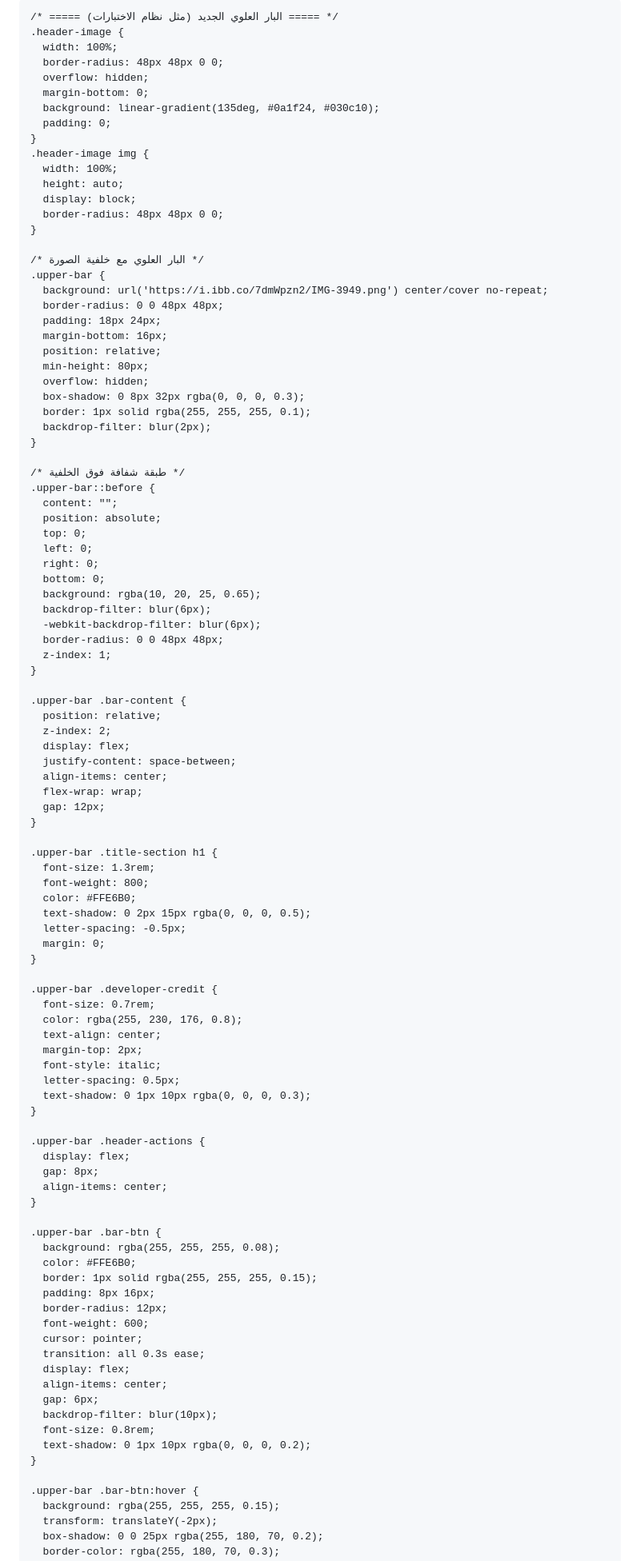
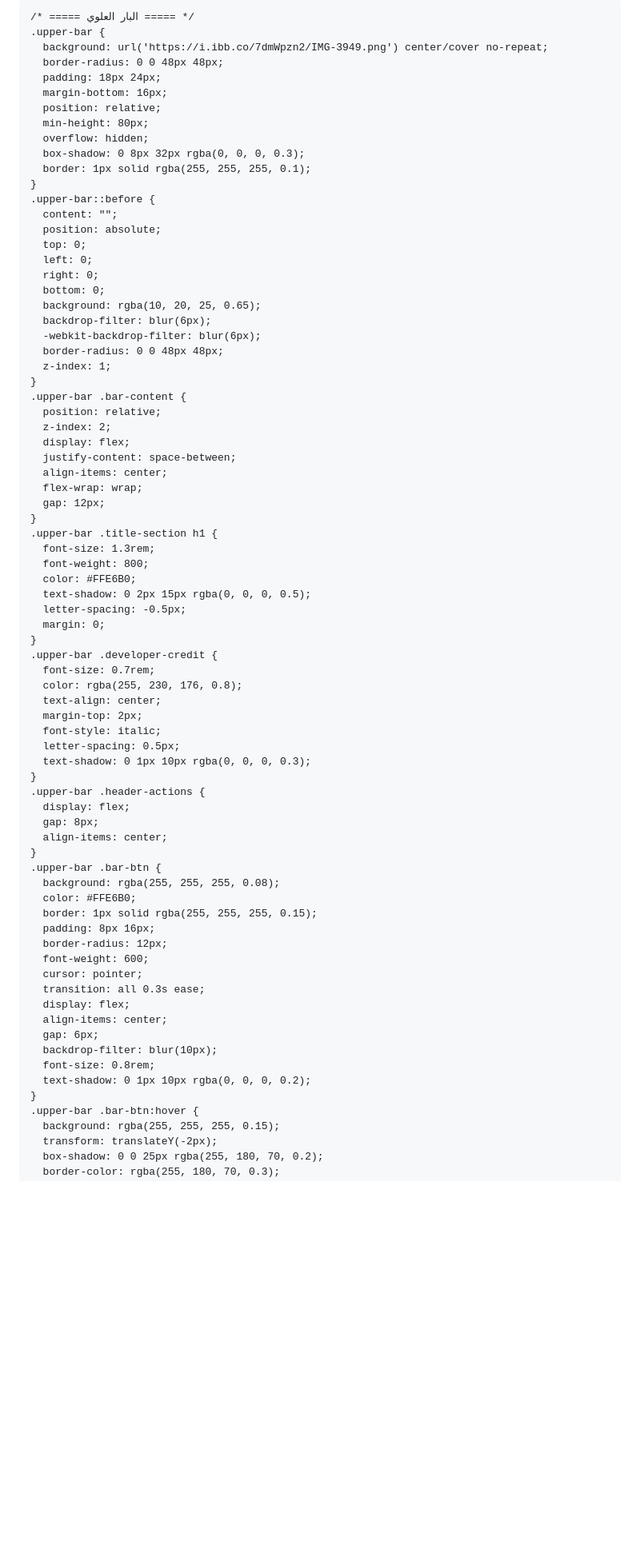
Before and after one commit to visionof2030-pixel/World-cup, a Markdown page: README.md, the part around one of its changes. Shown at 80% size. Drawn GitHub-style; blank space fills up the shorter version.

```diff
--- a/README.md
+++ b/README.md
@@ -10,23 +10,7 @@
     body { background: radial-gradient(circle at 10% 20%, #0a1f24, #030c10); font-family: 'Segoe UI', 'Cairo', 'Inter', system-ui, -apple-system, 'Roboto', sans-serif; padding: 20px 12px; min-height: 100vh; color: #f0f9ff; font-size: 14px; }
     .app-container { max-width: 1200px; margin: 0 auto; width: 100%; }
 
-    /* ===== البار العلوي الجديد (مثل نظام الاختبارات) ===== */
-    .header-image {
-      width: 100%;
-      border-radius: 48px 48px 0 0;
-      overflow: hidden;
-      margin-bottom: 0;
-      background: linear-gradient(135deg, #0a1f24, #030c10);
-      padding: 0;
-    }
-    .header-image img {
-      width: 100%;
-      height: auto;
-      display: block;
-      border-radius: 48px 48px 0 0;
-    }
-
-    /* البار العلوي مع خلفية الصورة */
+    /* ===== البار العلوي ===== */
     .upper-bar {
       background: url('https://i.ibb.co/7dmWpzn2/IMG-3949.png') center/cover no-repeat;
       border-radius: 0 0 48px 48px;
@@ -37,10 +21,7 @@
       overflow: hidden;
       box-shadow: 0 8px 32px rgba(0, 0, 0, 0.3);
       border: 1px solid rgba(255, 255, 255, 0.1);
-      backdrop-filter: blur(2px);
-    }
-
-    /* طبقة شفافة فوق الخلفية */
+    }
     .upper-bar::before {
       content: "";
       position: absolute;
@@ -54,7 +35,6 @@
       border-radius: 0 0 48px 48px;
       z-index: 1;
     }
-
     .upper-bar .bar-content {
       position: relative;
       z-index: 2;
@@ -64,7 +44,6 @@
       flex-wrap: wrap;
       gap: 12px;
     }
-
     .upper-bar .title-section h1 {
       font-size: 1.3rem;
       font-weight: 800;
@@ -73,7 +52,6 @@
       letter-spacing: -0.5px;
       margin: 0;
     }
-
     .upper-bar .developer-credit {
       font-size: 0.7rem;
       color: rgba(255, 230, 176, 0.8);
@@ -83,13 +61,11 @@
       letter-spacing: 0.5px;
       text-shadow: 0 1px 10px rgba(0, 0, 0, 0.3);
     }
-
     .upper-bar .header-actions {
       display: flex;
       gap: 8px;
       align-items: center;
     }
-
     .upper-bar .bar-btn {
       background: rgba(255, 255, 255, 0.08);
       color: #FFE6B0;
@@ -106,7 +82,6 @@
       font-size: 0.8rem;
       text-shadow: 0 1px 10px rgba(0, 0, 0, 0.2);
     }
-
     .upper-bar .bar-btn:hover {
       background: rgba(255, 255, 255, 0.15);
       transform: translateY(-2px);
```
Also changed, not shown: other parts of README.md (+160 -10 lines).
